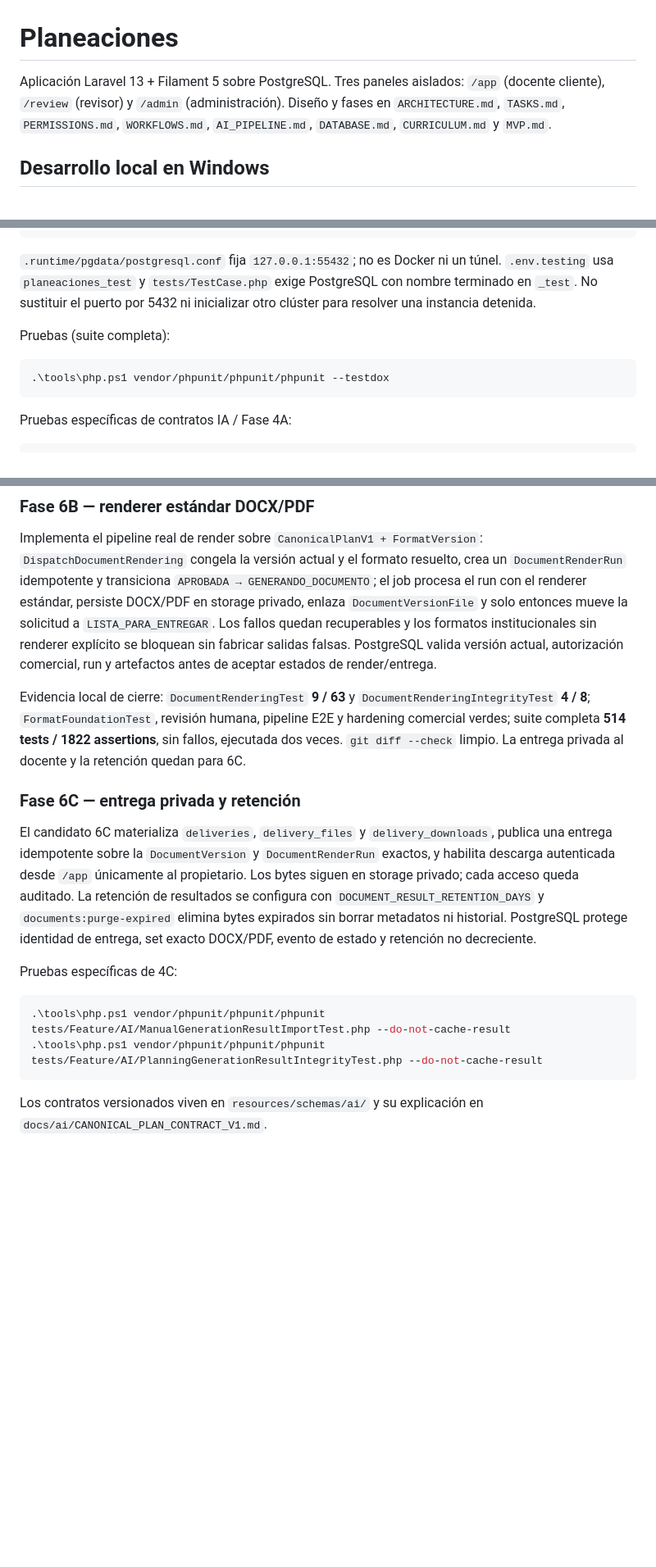
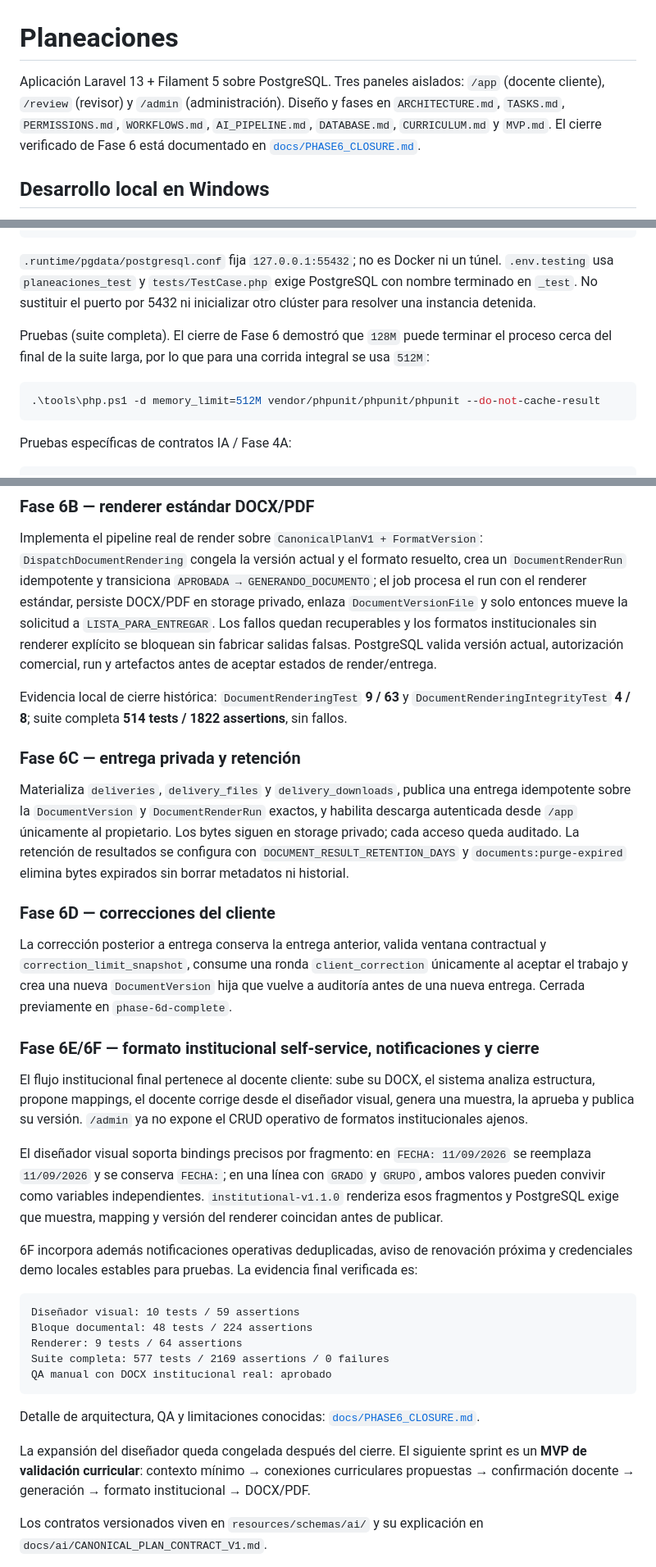
Before and after one commit to soffee-lat/Planeaciones_web, a Markdown page: README.md, 3 parts joined by grey strips. Shown at 82% size. Drawn GitHub-style; blank space fills up the shorter version.

Commit message:
docs: close phase 6 and document final test command

````diff
--- a/README.md
+++ b/README.md
@@ -1,6 +1,6 @@
 # Planeaciones
 
-Aplicación Laravel 13 + Filament 5 sobre PostgreSQL. Tres paneles aislados: `/app` (docente cliente), `/review` (revisor) y `/admin` (administración). Diseño y fases en `ARCHITECTURE.md`, `TASKS.md`, `PERMISSIONS.md`, `WORKFLOWS.md`, `AI_PIPELINE.md`, `DATABASE.md`, `CURRICULUM.md` y `MVP.md`.
+Aplicación Laravel 13 + Filament 5 sobre PostgreSQL. Tres paneles aislados: `/app` (docente cliente), `/review` (revisor) y `/admin` (administración). Diseño y fases en `ARCHITECTURE.md`, `TASKS.md`, `PERMISSIONS.md`, `WORKFLOWS.md`, `AI_PIPELINE.md`, `DATABASE.md`, `CURRICULUM.md` y `MVP.md`. El cierre verificado de Fase 6 está documentado en [`docs/PHASE6_CLOSURE.md`](docs/PHASE6_CLOSURE.md).
 
 ## Desarrollo local en Windows
 
@@ -23,10 +23,10 @@ Si la instancia aislada está detenida, arrancar **el clúster existente** desde
 
 `.runtime/pgdata/postgresql.conf` fija `127.0.0.1:55432`; no es Docker ni un túnel. `.env.testing` usa `planeaciones_test` y `tests/TestCase.php` exige PostgreSQL con nombre terminado en `_test`. No sustituir el puerto por 5432 ni inicializar otro clúster para resolver una instancia detenida.
 
-Pruebas (suite completa):
+Pruebas (suite completa). El cierre de Fase 6 demostró que `128M` puede terminar el proceso cerca del final de la suite larga, por lo que para una corrida integral se usa `512M`:
 
 ```powershell
-.\tools\php.ps1 vendor/phpunit/phpunit/phpunit --testdox
+.\tools\php.ps1 -d memory_limit=512M vendor/phpunit/phpunit/phpunit --do-not-cache-result
 ```
 
 Pruebas específicas de contratos IA / Fase 4A:
@@ -194,18 +194,35 @@ Evidencia local de cierre: `FormatFoundationTest` **10 / 20**; regresiones de gr
 
 Implementa el pipeline real de render sobre `CanonicalPlanV1 + FormatVersion`: `DispatchDocumentRendering` congela la versión actual y el formato resuelto, crea un `DocumentRenderRun` idempotente y transiciona `APROBADA → GENERANDO_DOCUMENTO`; el job procesa el run con el renderer estándar, persiste DOCX/PDF en storage privado, enlaza `DocumentVersionFile` y solo entonces mueve la solicitud a `LISTA_PARA_ENTREGAR`. Los fallos quedan recuperables y los formatos institucionales sin renderer explícito se bloquean sin fabricar salidas falsas. PostgreSQL valida versión actual, autorización comercial, run y artefactos antes de aceptar estados de render/entrega.
 
-Evidencia local de cierre: `DocumentRenderingTest` **9 / 63** y `DocumentRenderingIntegrityTest` **4 / 8**; `FormatFoundationTest`, revisión humana, pipeline E2E y hardening comercial verdes; suite completa **514 tests / 1822 assertions**, sin fallos, ejecutada dos veces. `git diff --check` limpio. La entrega privada al docente y la retención quedan para 6C.
+Evidencia local de cierre histórica: `DocumentRenderingTest` **9 / 63** y `DocumentRenderingIntegrityTest` **4 / 8**; suite completa **514 tests / 1822 assertions**, sin fallos.
 
 ### Fase 6C — entrega privada y retención
 
-El candidato 6C materializa `deliveries`, `delivery_files` y `delivery_downloads`, publica una entrega idempotente sobre la `DocumentVersion` y `DocumentRenderRun` exactos, y habilita descarga autenticada desde `/app` únicamente al propietario. Los bytes siguen en storage privado; cada acceso queda auditado. La retención de resultados se configura con `DOCUMENT_RESULT_RETENTION_DAYS` y `documents:purge-expired` elimina bytes expirados sin borrar metadatos ni historial. PostgreSQL protege identidad de entrega, set exacto DOCX/PDF, evento de estado y retención no decreciente.
+Materializa `deliveries`, `delivery_files` y `delivery_downloads`, publica una entrega idempotente sobre la `DocumentVersion` y `DocumentRenderRun` exactos, y habilita descarga autenticada desde `/app` únicamente al propietario. Los bytes siguen en storage privado; cada acceso queda auditado. La retención de resultados se configura con `DOCUMENT_RESULT_RETENTION_DAYS` y `documents:purge-expired` elimina bytes expirados sin borrar metadatos ni historial.
 
-Pruebas específicas de 4C:
+### Fase 6D — correcciones del cliente
 
-```powershell
-.\tools\php.ps1 vendor/phpunit/phpunit/phpunit tests/Feature/AI/ManualGenerationResultImportTest.php --do-not-cache-result
-.\tools\php.ps1 vendor/phpunit/phpunit/phpunit tests/Feature/AI/PlanningGenerationResultIntegrityTest.php --do-not-cache-result
+La corrección posterior a entrega conserva la entrega anterior, valida ventana contractual y `correction_limit_snapshot`, consume una ronda `client_correction` únicamente al aceptar el trabajo y crea una nueva `DocumentVersion` hija que vuelve a auditoría antes de una nueva entrega. Cerrada previamente en `phase-6d-complete`.
+
+### Fase 6E/6F — formato institucional self-service, notificaciones y cierre
+
+El flujo institucional final pertenece al docente cliente: sube su DOCX, el sistema analiza estructura, propone mappings, el docente corrige desde el diseñador visual, genera una muestra, la aprueba y publica su versión. `/admin` ya no expone el CRUD operativo de formatos institucionales ajenos.
+
+El diseñador visual soporta bindings precisos por fragmento: en `FECHA: 11/09/2026` se reemplaza `11/09/2026` y se conserva `FECHA:`; en una línea con `GRADO` y `GRUPO`, ambos valores pueden convivir como variables independientes. `institutional-v1.1.0` renderiza esos fragmentos y PostgreSQL exige que muestra, mapping y versión del renderer coincidan antes de publicar.
+
+6F incorpora además notificaciones operativas deduplicadas, aviso de renovación próxima y credenciales demo locales estables para pruebas. La evidencia final verificada es:
+
+```text
+Diseñador visual: 10 tests / 59 assertions
+Bloque documental: 48 tests / 224 assertions
+Renderer: 9 tests / 64 assertions
+Suite completa: 577 tests / 2169 assertions / 0 failures
+QA manual con DOCX institucional real: aprobado
 ```
+
+Detalle de arquitectura, QA y limitaciones conocidas: [`docs/PHASE6_CLOSURE.md`](docs/PHASE6_CLOSURE.md).
+
+La expansión del diseñador queda congelada después del cierre. El siguiente sprint es un **MVP de validación curricular**: contexto mínimo → conexiones curriculares propuestas → confirmación docente → generación → formato institucional → DOCX/PDF.
 
 Los contratos versionados viven en `resources/schemas/ai/` y su explicación en `docs/ai/CANONICAL_PLAN_CONTRACT_V1.md`.
 
````
Also changed, not shown: other parts of README.md (+2 -2 lines).
